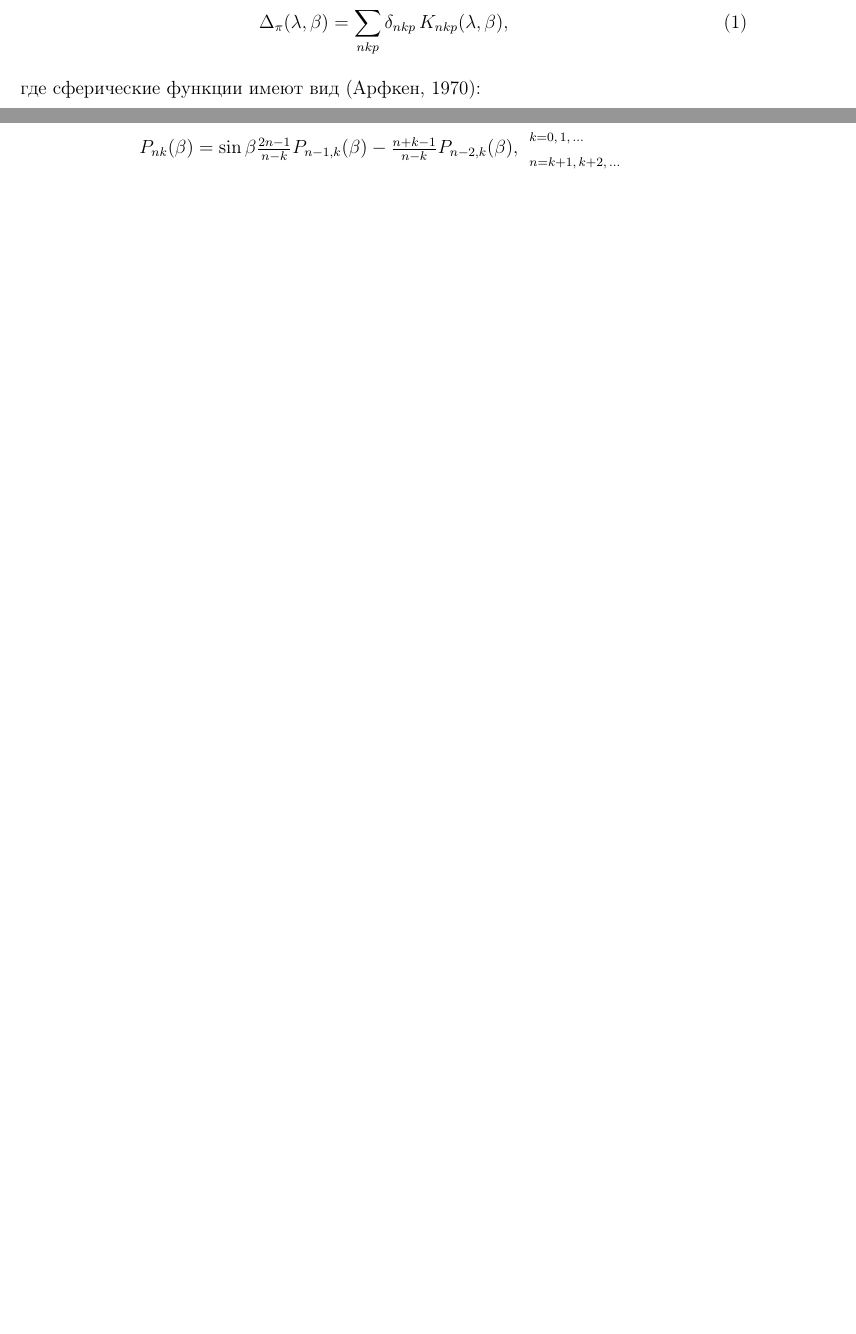
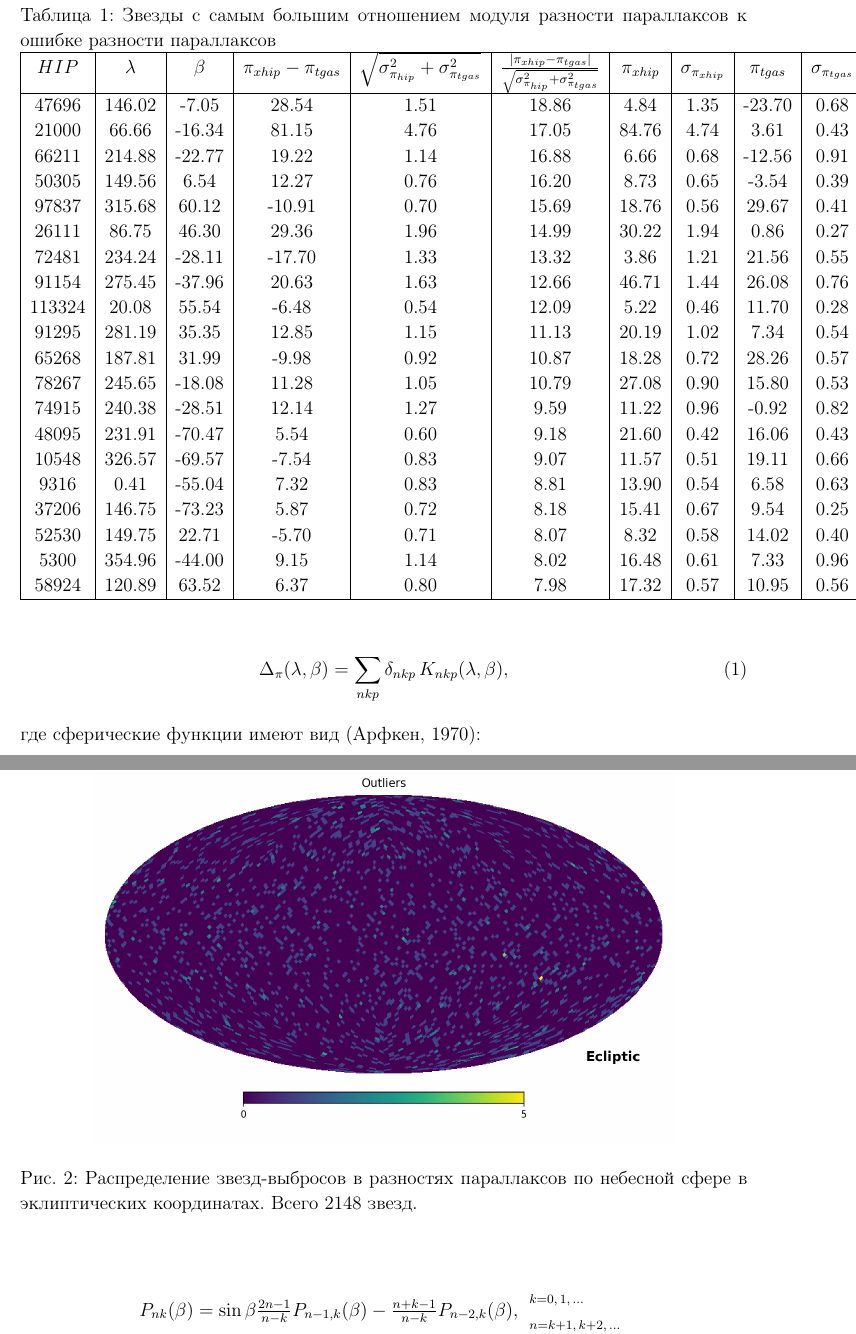
Before and after one commit to amosov-f/astroml, a LaTeX document (doc/articles/parallax-difference/parallax-difference.tex): two parts of pages 4 and 5 of 12 before the commit and two parts of pages 4 and 5 of 13 after it, joined at a grey line, cut at the place of the change, the shorter picture padded with empty space. Compiled offline with pdfLaTeX; the source files are stored in an older character set and shown here as Unicode.

Commit message:
outliers in tex

```diff
--- a/doc/articles/parallax-difference/parallax-difference.tex
+++ b/doc/articles/parallax-difference/parallax-difference.tex
@@ -137,3 +137,41 @@
 ошибочными являются значимые по критерию $3 \sigma$ отрицательные
 параллаксы, т.е. такие, что $\pi < -3 \sigma_{\pi}$. Но число таких звезд невелико.
 В TGAS -- всего 6, а в Hipparcos -- 17.
+
+ \begin{table}[ht]
+  \centering
+  \caption{Звезды с самым большим отношением модуля разности параллаксов к ошибке разности параллаксов} \label{outliers_table}
+  \begin{tabular}{|c|c|c|c|c|c|c|c|c|c|}
+    \hline
+$HIP$	&   $\lambda$	&    $\beta$    &    $\pi_{xhip} - \pi_{tgas}$	    &    $\sqrt{\sigma_{\pi_{hip}}^2 +
+\sigma_{\pi_{tgas}}^2}$    &    $\frac{|\pi_{xhip} - \pi_{tgas}|}{\sqrt{\sigma_{\pi_{hip}}^2 +
+\sigma_{\pi_{tgas}}^2}}$    &  $\pi_{xhip}$    &    $\sigma_{\pi_{xhip}}$ &     $\pi_{tgas}$   &    $\sigma_{\pi_{tgas}}$    \\
+        \hline
+47696& 146.02 & -7.05 & 28.54 & 1.51 & 18.86 & 4.84 & 1.35 & -23.70 & 0.68 \\
+21000& 66.66 & -16.34 & 81.15 & 4.76 & 17.05 & 84.76 & 4.74 & 3.61 & 0.43 \\
+66211& 214.88 & -22.77 & 19.22 & 1.14 & 16.88 & 6.66 & 0.68 & -12.56 & 0.91 \\
+50305& 149.56 & 6.54 & 12.27 & 0.76 & 16.20 & 8.73 & 0.65 & -3.54 & 0.39 \\
+97837& 315.68 & 60.12 & -10.91 & 0.70 & 15.69 & 18.76 & 0.56 & 29.67 & 0.41 \\
+26111& 86.75 & 46.30 & 29.36 & 1.96 & 14.99 & 30.22 & 1.94 & 0.86 & 0.27 \\
+72481& 234.24 & -28.11 & -17.70 & 1.33 & 13.32 & 3.86 & 1.21 & 21.56 & 0.55 \\
+91154& 275.45 & -37.96 & 20.63 & 1.63 & 12.66 & 46.71 & 1.44 & 26.08 & 0.76 \\
+113324& 20.08 & 55.54 & -6.48 & 0.54 & 12.09 & 5.22 & 0.46 & 11.70 & 0.28 \\
+91295& 281.19 & 35.35 & 12.85 & 1.15 & 11.13 & 20.19 & 1.02 & 7.34 & 0.54 \\
+65268& 187.81 & 31.99 & -9.98 & 0.92 & 10.87 & 18.28 & 0.72 & 28.26 & 0.57 \\
+78267& 245.65 & -18.08 & 11.28 & 1.05 & 10.79 & 27.08 & 0.90 & 15.80 & 0.53 \\
+74915& 240.38 & -28.51 & 12.14 & 1.27 & 9.59 & 11.22 & 0.96 & -0.92 & 0.82 \\
+48095& 231.91 & -70.47 & 5.54 & 0.60 & 9.18 & 21.60 & 0.42 & 16.06 & 0.43 \\
+10548& 326.57 & -69.57 & -7.54 & 0.83 & 9.07 & 11.57 & 0.51 & 19.11 & 0.66 \\
+9316& 0.41 & -55.04 & 7.32 & 0.83 & 8.81 & 13.90 & 0.54 & 6.58 & 0.63 \\
+37206& 146.75 & -73.23 & 5.87 & 0.72 & 8.18 & 15.41 & 0.67 & 9.54 & 0.25 \\
+52530& 149.75 & 22.71 & -5.70 & 0.71 & 8.07 & 8.32 & 0.58 & 14.02 & 0.40 \\
+5300& 354.96 & -44.00 & 9.15 & 1.14 & 8.02 & 16.48 & 0.61 & 7.33 & 0.96 \\
+58924& 120.89 & 63.52 & 6.37 & 0.80 & 7.98 & 17.32 & 0.57 & 10.95 & 0.56 \\
+\hline
+  \end{tabular}
+\end{table}
+
+\begin{figure}[ht]
+\begin{center}
+    \includegraphics[scale=0.6]{outliers.png}
+    \caption{\rm Распределение звезд-выбросов в разностях параллаксов по небесной сфере в эклиптических координатах. Всего 2148 звезд. }
```
Also changed, not shown: doc/articles/parallax-difference/parallax-difference.pdf, doc/articles/parallax-difference/parallax-difference.tex (3 more changed lines).
